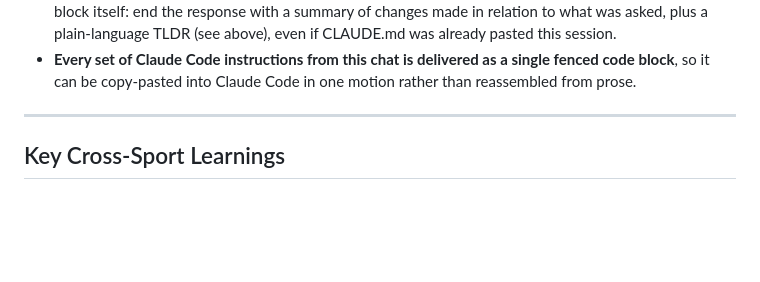
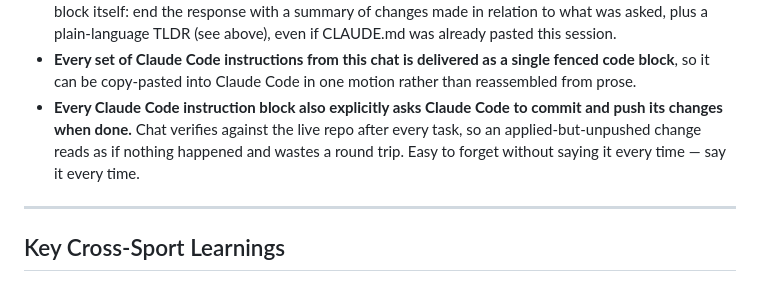
Before and after one commit to jwalluww/fieldview, a Markdown page: CLAUDE.md, the part around the change. Drawn GitHub-style; blank space fills up the shorter version.

Commit message:
claude md update

```diff
--- a/CLAUDE.md
+++ b/CLAUDE.md
@@ -65,6 +65,11 @@ Purpose: each sport gets a FieldView (players on the field/court/pitch in their
 - **Every set of Claude Code instructions from this chat is delivered as
   a single fenced code block**, so it can be copy-pasted into Claude
   Code in one motion rather than reassembled from prose.
+- **Every Claude Code instruction block also explicitly asks Claude Code
+  to commit and push its changes when done.** Chat verifies against the
+  live repo after every task, so an applied-but-unpushed change reads as
+  if nothing happened and wastes a round trip. Easy to forget without
+  saying it every time — say it every time.
 
 ---
 
```
